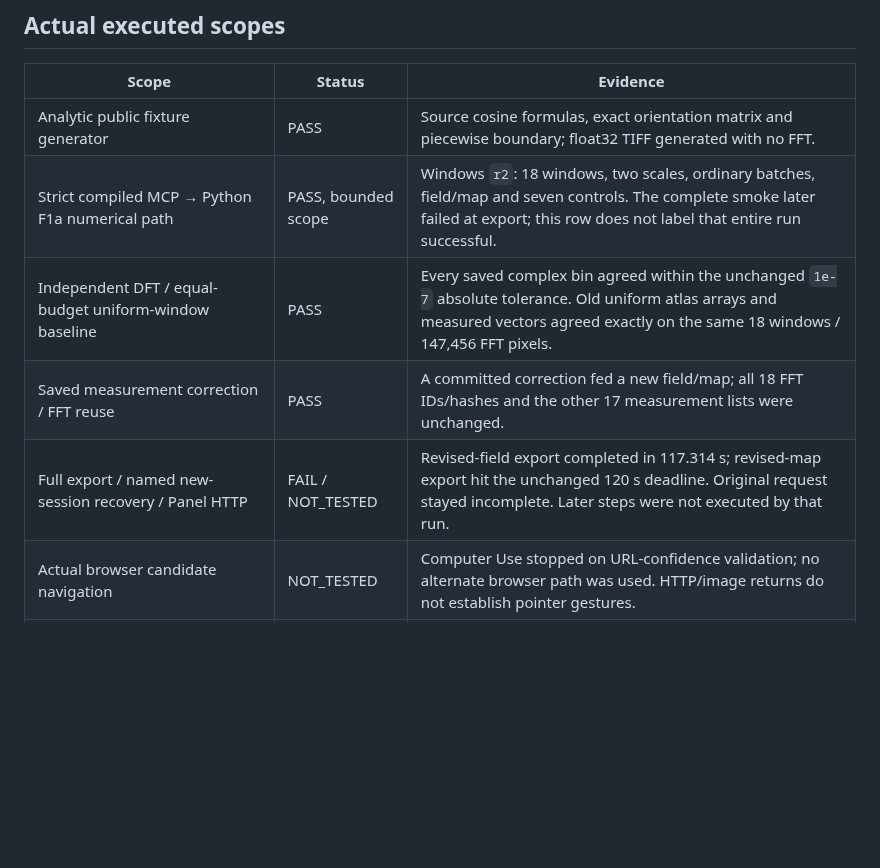
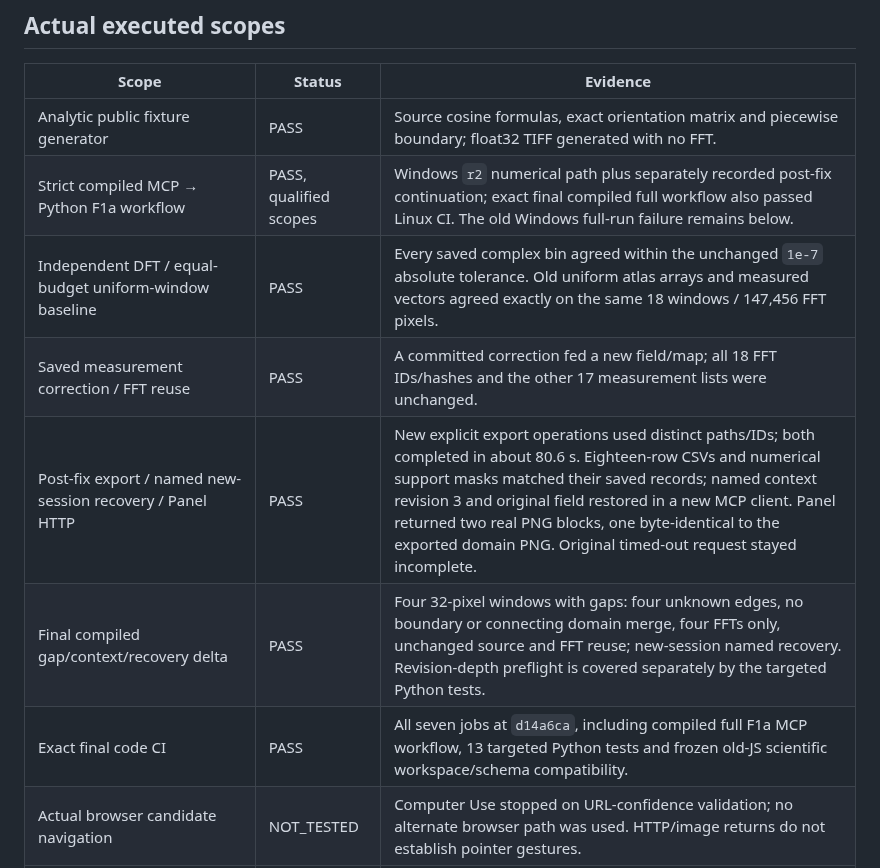
Before and after one commit to wuchqwq/microscopy-workbench, a Markdown page: docs/F1A_ACCEPTANCE.md, the part around one of its changes. GitHub-like rendering; blank space fills up the shorter version.

```diff
--- a/docs/F1A_ACCEPTANCE.md
+++ b/docs/F1A_ACCEPTANCE.md
@@ -10,10 +10,12 @@ specimen accuracy or calibrated statistical confidence.
 | Scope | Status | Evidence |
 | --- | --- | --- |
 | Analytic public fixture generator | PASS | Source cosine formulas, exact orientation matrix and piecewise boundary; float32 TIFF generated with no FFT. |
-| Strict compiled MCP → Python F1a numerical path | PASS, bounded scope | Windows `r2`: 18 windows, two scales, ordinary batches, field/map and seven controls. The complete smoke later failed at export; this row does not label that entire run successful. |
+| Strict compiled MCP → Python F1a workflow | PASS, qualified scopes | Windows `r2` numerical path plus separately recorded post-fix continuation; exact final compiled full workflow also passed Linux CI. The old Windows full-run failure remains below. |
 | Independent DFT / equal-budget uniform-window baseline | PASS | Every saved complex bin agreed within the unchanged `1e-7` absolute tolerance. Old uniform atlas arrays and measured vectors agreed exactly on the same 18 windows / 147,456 FFT pixels. |
 | Saved measurement correction / FFT reuse | PASS | A committed correction fed a new field/map; all 18 FFT IDs/hashes and the other 17 measurement lists were unchanged. |
-| Full export / named new-session recovery / Panel HTTP | FAIL / NOT_TESTED | Revised-field export completed in 117.314 s; revised-map export hit the unchanged 120 s deadline. Original request stayed incomplete. Later steps were not executed by that run. |
+| Post-fix export / named new-session recovery / Panel HTTP | PASS | New explicit export operations used distinct paths/IDs; both completed in about 80.6 s. Eighteen-row CSVs and numerical support masks matched their saved records; named context revision 3 and original field restored in a new MCP client. Panel returned two real PNG blocks, one byte-identical to the exported domain PNG. Original timed-out request stayed incomplete. |
+| Final compiled gap/context/recovery delta | PASS | Four 32-pixel windows with gaps: four unknown edges, no boundary or connecting domain merge, four FFTs only, unchanged source and FFT reuse; new-session named recovery. Revision-depth preflight is covered separately by the targeted Python tests. |
+| Exact final code CI | PASS | All seven jobs at `d14a6ca`, including compiled full F1a MCP workflow, 13 targeted Python tests and frozen old-JS scientific workspace/schema compatibility. |
 | Actual browser candidate navigation | NOT_TESTED | Computer Use stopped on URL-confidence validation; no alternate browser path was used. HTTP/image returns do not establish pointer gestures. |
 | New model/plugin-discovery loading | NOT_TESTED | No claim based on a Node protocol client. |
 | Real specimen accuracy / GPA / twin / dislocation / physical boundary uncertainty | NOT_TESTED | Outside this public synthetic F1a scope. |
```
Also changed, not shown: other parts of docs/F1A_ACCEPTANCE.md (+56 -3 lines), docs/examples/f1a/domain-map.png (added), 4 other files.
